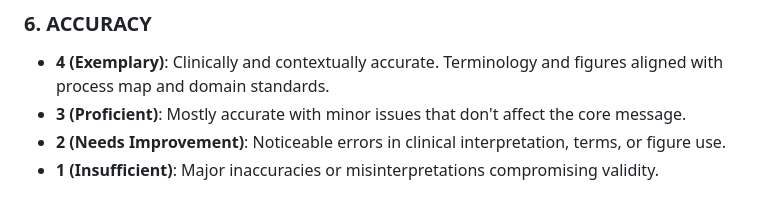
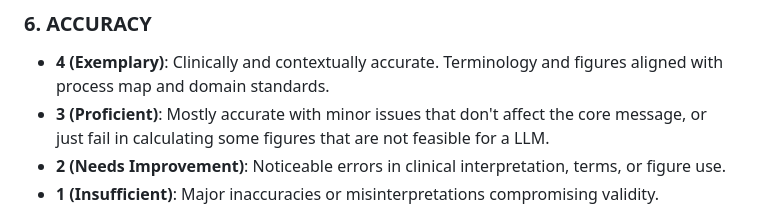
Before and after one commit to ki-smile/healthprocessai, a Markdown page: website/evaluation_prompt.md, the part around the change. GitHub-like rendering.

Commit message:
Feasibility in evaluation prompt

```diff
--- a/website/evaluation_prompt.md
+++ b/website/evaluation_prompt.md
@@ -37,7 +37,7 @@ You are an expert evaluator for healthcare process mining reports. You will eval
 
 ### 6. ACCURACY
 - **4 (Exemplary)**: Clinically and contextually accurate. Terminology and figures aligned with process map and domain standards.
-- **3 (Proficient)**: Mostly accurate with minor issues that don't affect the core message.
+- **3 (Proficient)**: Mostly accurate with minor issues that don't affect the core message, or just fail in calculating some figures that are not feasible for a LLM.
 - **2 (Needs Improvement)**: Noticeable errors in clinical interpretation, terms, or figure use.
 - **1 (Insufficient)**: Major inaccuracies or misinterpretations compromising validity.
 
```
